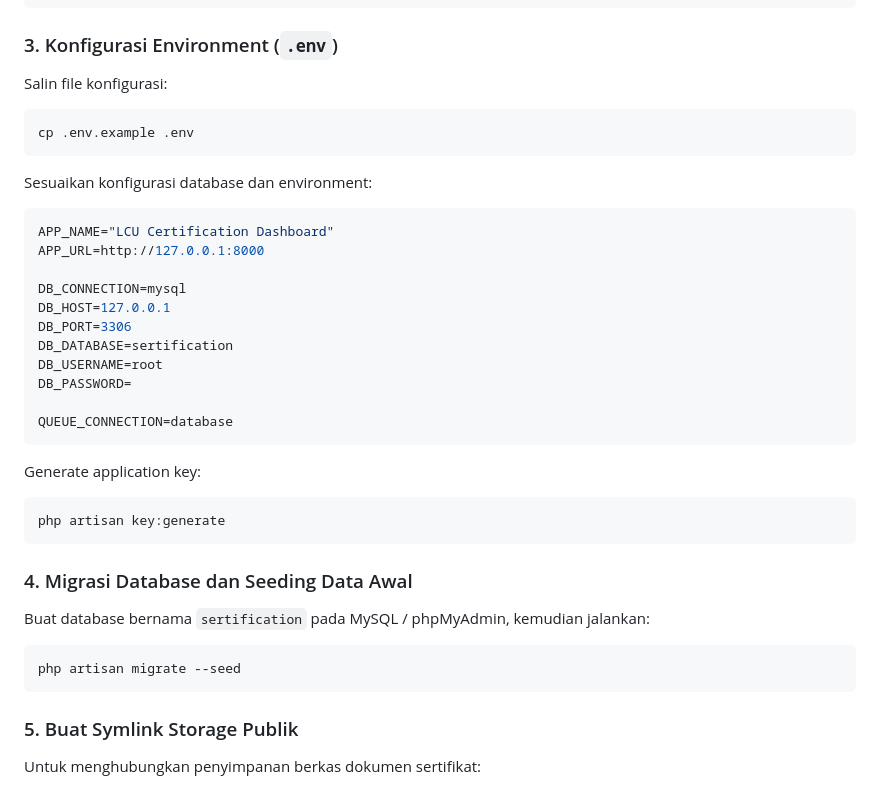
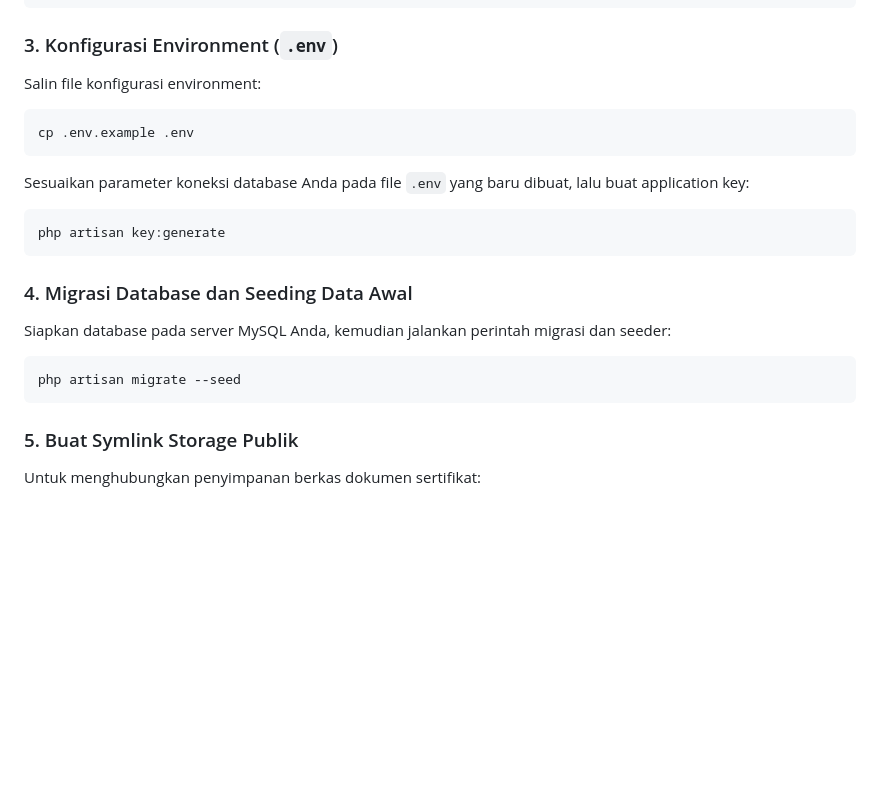
Before and after one commit to ragepanz/certification-dashboard, a Markdown page: README.md, the part around the change. GitHub-like rendering; blank space fills up the shorter version.

Commit message:
security: bersihkan contoh konfigurasi database langsung dari README.md

````diff
--- a/README.md
+++ b/README.md
@@ -72,35 +72,21 @@ npm install && npm run build
 ```
 
 ### 3. Konfigurasi Environment (`.env`)
-Salin file konfigurasi:
+Salin file konfigurasi environment:
 ```bash
 cp .env.example .env
 ```
-Sesuaikan konfigurasi database dan environment:
-```ini
-APP_NAME="LCU Certification Dashboard"
-APP_URL=http://127.0.0.1:8000
-
-DB_CONNECTION=mysql
-DB_HOST=127.0.0.1
-DB_PORT=3306
-DB_DATABASE=sertification
-DB_USERNAME=root
-DB_PASSWORD=
-
-QUEUE_CONNECTION=database
-```
-
-Generate application key:
+Sesuaikan parameter koneksi database Anda pada file `.env` yang baru dibuat, lalu buat application key:
 ```bash
 php artisan key:generate
 ```
 
 ### 4. Migrasi Database dan Seeding Data Awal
-Buat database bernama `sertification` pada MySQL / phpMyAdmin, kemudian jalankan:
+Siapkan database pada server MySQL Anda, kemudian jalankan perintah migrasi dan seeder:
 ```bash
 php artisan migrate --seed
 ```
+
 
 ### 5. Buat Symlink Storage Publik
 Untuk menghubungkan penyimpanan berkas dokumen sertifikat:
````
